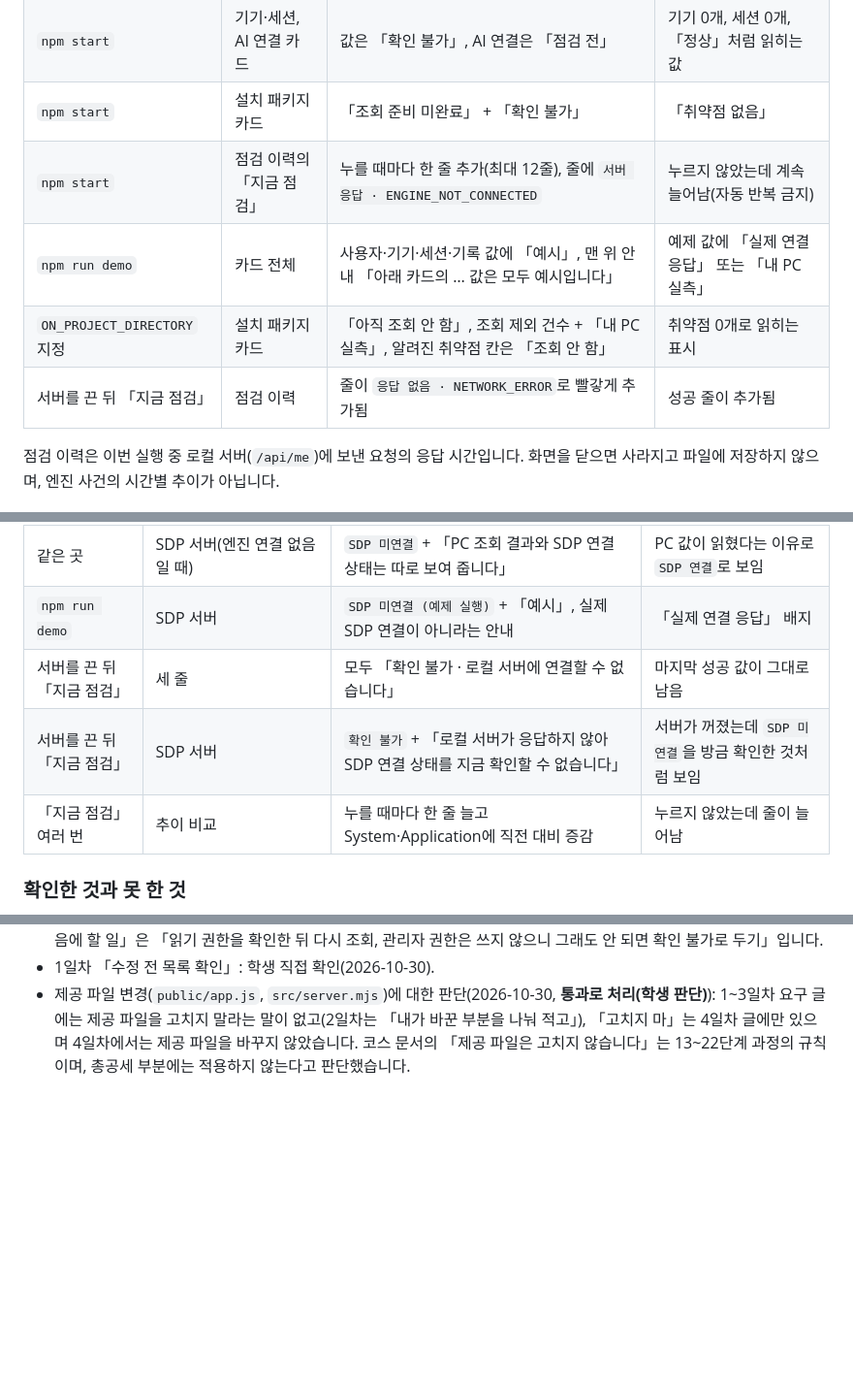
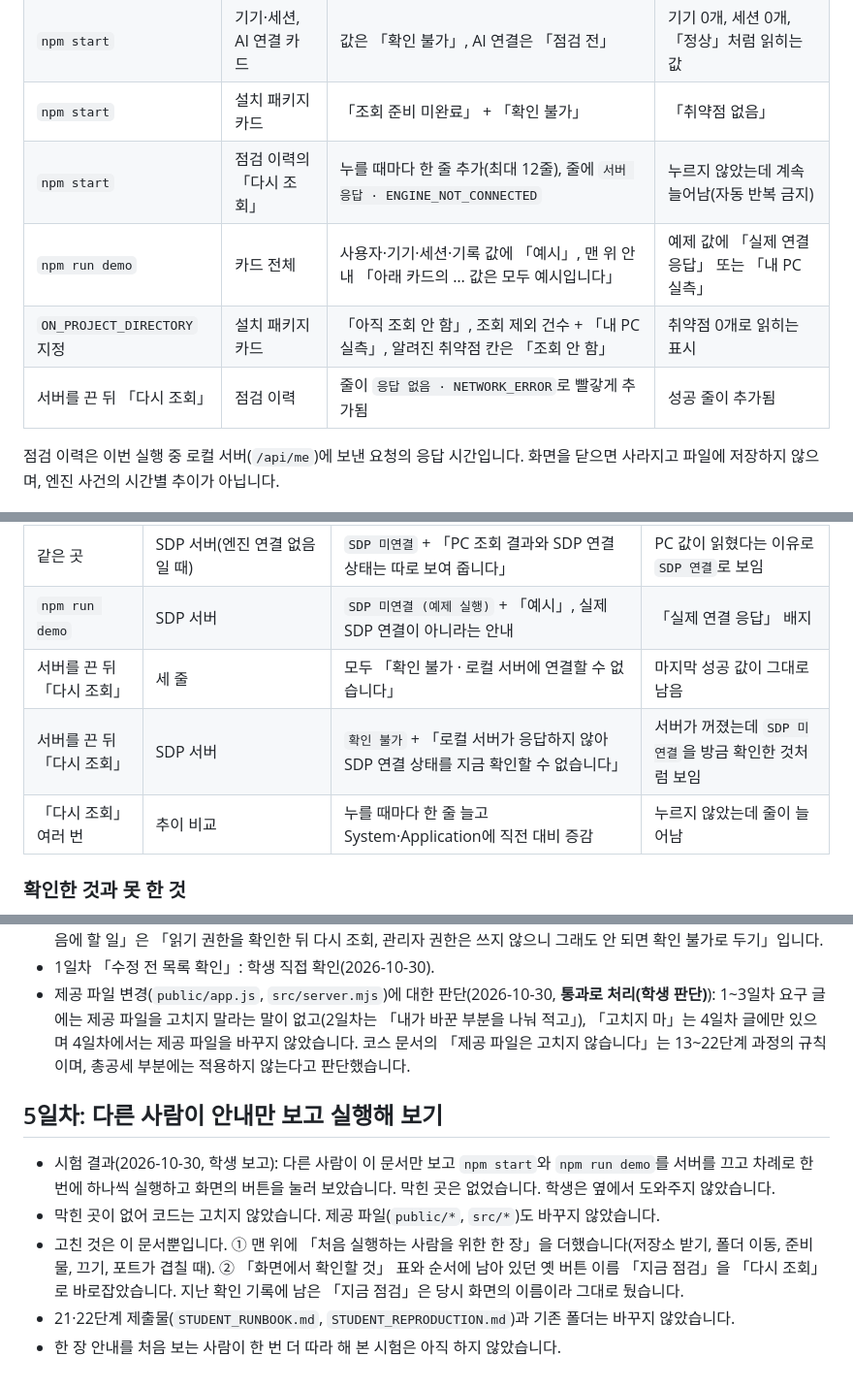
Before and after one commit to onboardingsecurity/choi-bujang-secret-vault, a Markdown page: on-client/docs/DASHBOARD_RUN.md, 3 parts joined by grey strips. Shown at 97% size. Rendered like a GitHub page; blank space fills up the shorter version.

```diff
--- a/on-client/docs/DASHBOARD_RUN.md
+++ b/on-client/docs/DASHBOARD_RUN.md
@@ -49,10 +72,10 @@
 | `npm start` | 연결 상태 카드 | 「연결 없음」 + 「내 PC 실측」, 응답 시간 ○○ ms + 「내 PC 실측」 | 「연결됨」, 또는 연결 없음인데 「실제 연결 응답」 표시 |
 | `npm start` | 기기·세션, AI 연결 카드 | 값은 「확인 불가」, AI 연결은 「점검 전」 | 기기 0개, 세션 0개, 「정상」처럼 읽히는 값 |
 | `npm start` | 설치 패키지 카드 | 「조회 준비 미완료」 + 「확인 불가」 | 「취약점 없음」 |
-| `npm start` | 점검 이력의 「지금 점검」 | 누를 때마다 한 줄 추가(최대 12줄), 줄에 `서버 응답 · ENGINE_NOT_CONNECTED` | 누르지 않았는데 계속 늘어남(자동 반복 금지) |
+| `npm start` | 점검 이력의 「다시 조회」 | 누를 때마다 한 줄 추가(최대 12줄), 줄에 `서버 응답 · ENGINE_NOT_CONNECTED` | 누르지 않았는데 계속 늘어남(자동 반복 금지) |
 | `npm run demo` | 카드 전체 | 사용자·기기·세션·기록 값에 「예시」, 맨 위 안내 「아래 카드의 … 값은 모두 예시입니다」 | 예제 값에 「실제 연결 응답」 또는 「내 PC 실측」 |
 | `ON_PROJECT_DIRECTORY` 지정 | 설치 패키지 카드 | 「아직 조회 안 함」, 조회 제외 건수 + 「내 PC 실측」, 알려진 취약점 칸은 「조회 안 함」 | 취약점 0개로 읽히는 표시 |
-| 서버를 끈 뒤 「지금 점검」 | 점검 이력 | 줄이 `응답 없음 · NETWORK_ERROR`로 빨갛게 추가됨 | 성공 줄이 추가됨 |
+| 서버를 끈 뒤 「다시 조회」 | 점검 이력 | 줄이 `응답 없음 · NETWORK_ERROR`로 빨갛게 추가됨 | 성공 줄이 추가됨 |
 
 점검 이력은 이번 실행 중 로컬 서버(`/api/me`)에 보낸 요청의 응답 시간입니다. 화면을 닫으면 사라지고 파일에 저장하지 않으며, 엔진 사건의 시간별 추이가 아닙니다.
 
@@ -193,9 +216,9 @@
 | 같은 곳 | Windows System·Application | `오류 N건 · 경고 N건` + 잰 시각·집계 범위·출처 + 「내 PC 실측」 | 읽지 못했는데 0건으로 보임 |
 | 같은 곳 | SDP 서버(엔진 연결 없음일 때) | `SDP 미연결` + 「PC 조회 결과와 SDP 연결 상태는 따로 보여 줍니다」 | PC 값이 읽혔다는 이유로 `SDP 연결`로 보임 |
 | `npm run demo` | SDP 서버 | `SDP 미연결 (예제 실행)` + 「예시」, 실제 SDP 연결이 아니라는 안내 | 「실제 연결 응답」 배지 |
-| 서버를 끈 뒤 「지금 점검」 | 세 줄 | 모두 「확인 불가 · 로컬 서버에 연결할 수 없습니다」 | 마지막 성공 값이 그대로 남음 |
-| 서버를 끈 뒤 「지금 점검」 | SDP 서버 | `확인 불가` + 「로컬 서버가 응답하지 않아 SDP 연결 상태를 지금 확인할 수 없습니다」 | 서버가 꺼졌는데 `SDP 미연결`을 방금 확인한 것처럼 보임 |
-| 「지금 점검」 여러 번 | 추이 비교 | 누를 때마다 한 줄 늘고 System·Application에 직전 대비 증감 | 누르지 않았는데 줄이 늘어남 |
+| 서버를 끈 뒤 「다시 조회」 | 세 줄 | 모두 「확인 불가 · 로컬 서버에 연결할 수 없습니다」 | 마지막 성공 값이 그대로 남음 |
+| 서버를 끈 뒤 「다시 조회」 | SDP 서버 | `확인 불가` + 「로컬 서버가 응답하지 않아 SDP 연결 상태를 지금 확인할 수 없습니다」 | 서버가 꺼졌는데 `SDP 미연결`을 방금 확인한 것처럼 보임 |
+| 「다시 조회」 여러 번 | 추이 비교 | 누를 때마다 한 줄 늘고 System·Application에 직전 대비 증감 | 누르지 않았는데 줄이 늘어남 |
 
 ### 확인한 것과 못 한 것
 
@@ -308,3 +331,11 @@
 - 「권한 없음」 실패 화면(2026-10-30, ✅ **통과로 처리(학생 판단)**): 이 PC에서는 System·Application이 일반 권한으로 읽혀 권한 거부가 생기지 않고, 만들려면 로그 접근 권한을 바꿔야 하는데 요구사항이 방화벽·보안 설정을 바꾸지 말라고 했습니다. 그래서 실제 거부 화면은 만들지 않았습니다. 통과로 처리한 이유: ① 같은 실패 상자(실패한 항목, 이유, 다음에 할 일, 「확인 불가」)를 서버를 끈 실제 화면에서 학생 캡처로 확인했고, ② 「권한 없음」 이유는 가짜 응답 시험을 통과했습니다(일부 항목만 권한 없음이면 그 항목만 실패로 표시하고 나머지 값은 유지, 이전 값이나 예시 값으로 채우지 않음). 「다음에 할 일」은 「읽기 권한을 확인한 뒤 다시 조회, 관리자 권한은 쓰지 않으니 그래도 안 되면 확인 불가로 두기」입니다.
 - 1일차 「수정 전 목록 확인」: 학생 직접 확인(2026-10-30).
 - 제공 파일 변경(`public/app.js`, `src/server.mjs`)에 대한 판단(2026-10-30, **통과로 처리(학생 판단)**): 1~3일차 요구 글에는 제공 파일을 고치지 말라는 말이 없고(2일차는 「내가 바꾼 부분을 나눠 적고」), 「고치지 마」는 4일차 글에만 있으며 4일차에서는 제공 파일을 바꾸지 않았습니다. 코스 문서의 「제공 파일은 고치지 않습니다」는 13~22단계 과정의 규칙이며, 총공세 부분에는 적용하지 않는다고 판단했습니다.
+
+## 5일차: 다른 사람이 안내만 보고 실행해 보기
+
+- 시험 결과(2026-10-30, 학생 보고): 다른 사람이 이 문서만 보고 `npm start`와 `npm run demo`를 서버를 끄고 차례로 한 번에 하나씩 실행하고 화면의 버튼을 눌러 보았습니다. 막힌 곳은 없었습니다. 학생은 옆에서 도와주지 않았습니다.
+- 막힌 곳이 없어 코드는 고치지 않았습니다. 제공 파일(`public/*`, `src/*`)도 바꾸지 않았습니다.
+- 고친 것은 이 문서뿐입니다. ① 맨 위에 「처음 실행하는 사람을 위한 한 장」을 더했습니다(저장소 받기, 폴더 이동, 준비물, 끄기, 포트가 겹칠 때). ② 「화면에서 확인할 것」 표와 순서에 남아 있던 옛 버튼 이름 「지금 점검」을 「다시 조회」로 바로잡았습니다. 지난 확인 기록에 남은 「지금 점검」은 당시 화면의 이름이라 그대로 뒀습니다.
+- 21·22단계 제출물(`STUDENT_RUNBOOK.md`, `STUDENT_REPRODUCTION.md`)과 기존 폴더는 바꾸지 않았습니다.
+- 한 장 안내를 처음 보는 사람이 한 번 더 따라 해 본 시험은 아직 하지 않았습니다.
```
Also changed, not shown: other parts of on-client/docs/DASHBOARD_RUN.md (+27 -4 lines).
